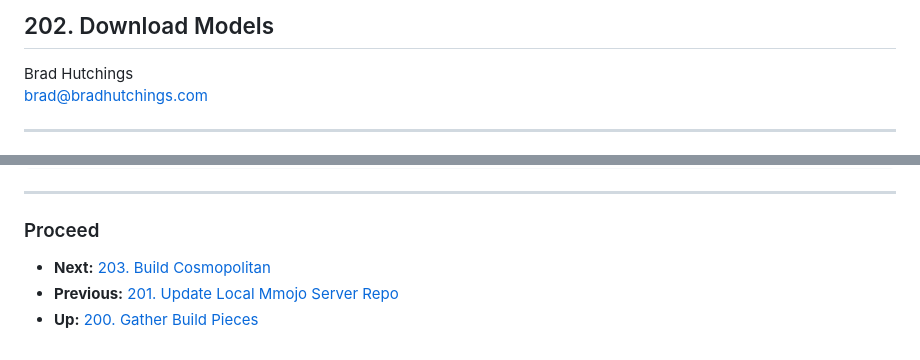
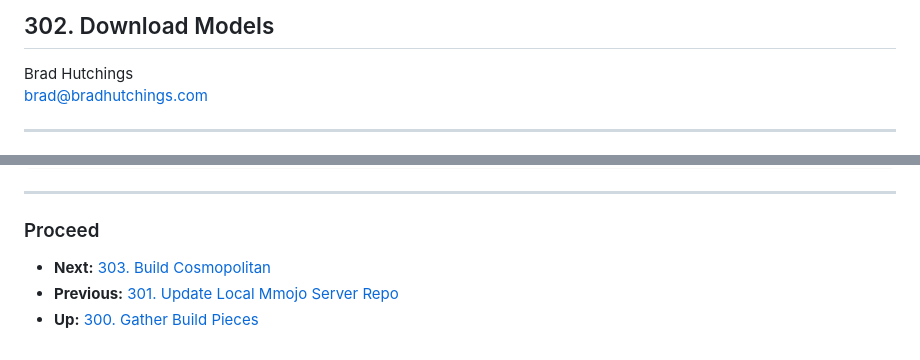
Before and after one commit to BradHutchings/Mmojo-Server-v2, a Markdown page: docs/302-Download-Models.md, 2 parts joined by grey strips. Rendered like a GitHub page.

```diff
--- a/docs/202-Download-Models.md
+++ b/docs/302-Download-Models.md
@@ -1,4 +1,4 @@
-## 202. Download Models
+## 302. Download Models
 
 Brad Hutchings<br/>
 brad@bradhutchings.com
@@ -107,6 +107,6 @@ printf "\n**********\n*\n* FINISHED: Copy Models from Mmojo Share.\n*\n*********
 
 ---
 ### Proceed
-- **Next:** [203. Build Cosmopolitan](203-Build-Cosmopolitan.md)
-- **Previous:** [201. Update Local Mmojo Server Repo](201-Update-Local-Mmojo-Server-Repo.md)
-- **Up:** [200. Gather Build Pieces](200-Gather-Build-Pieces.md)
+- **Next:** [303. Build Cosmopolitan](303-Build-Cosmopolitan.md)
+- **Previous:** [301. Update Local Mmojo Server Repo](301-Update-Local-Mmojo-Server-Repo.md)
+- **Up:** [300. Gather Build Pieces](300-Gather-Build-Pieces.md)
```
